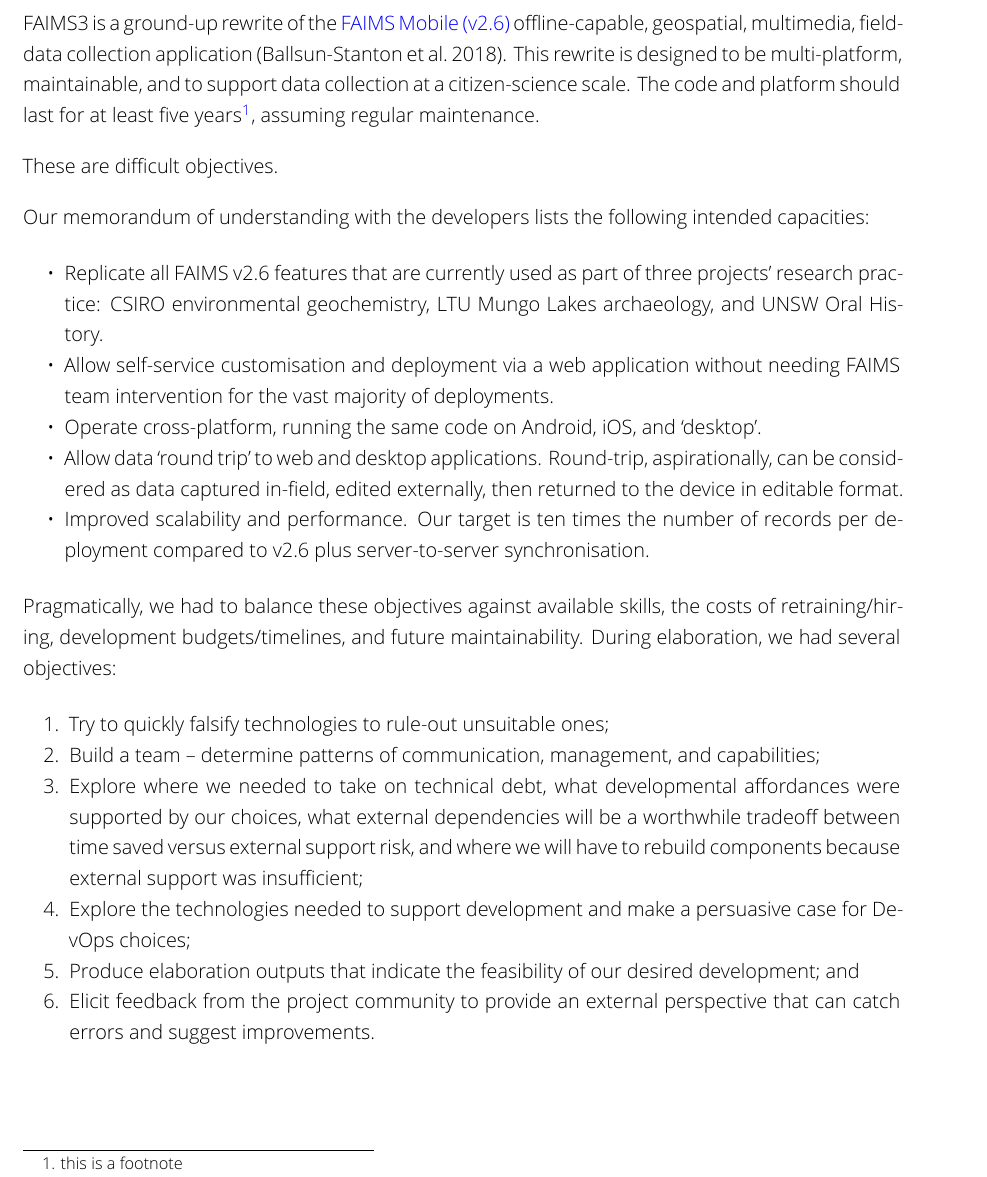
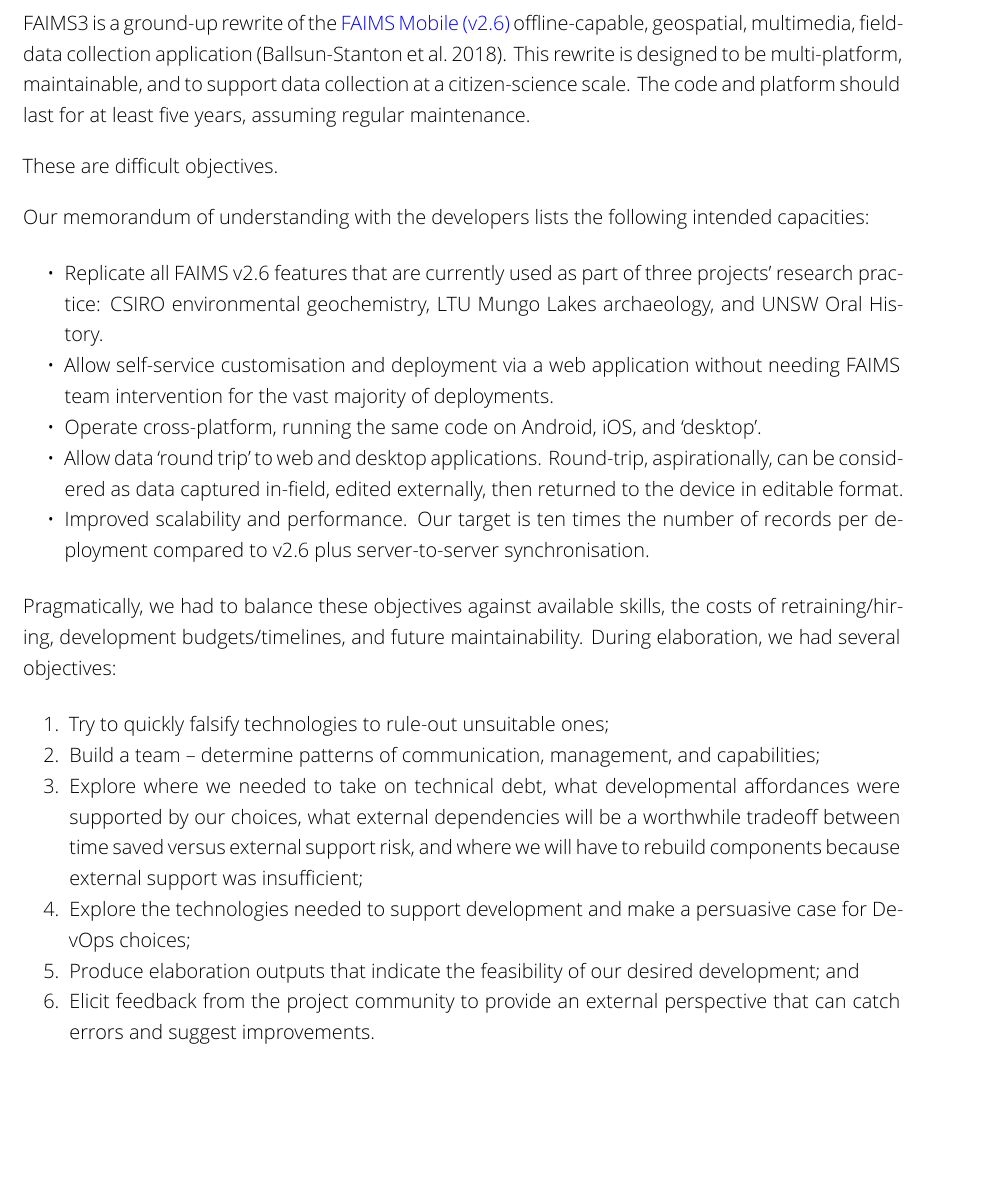
Before and after one commit to FAIMS/FAIMS3-Elaboration-Report, a LaTeX thesis (main.tex): part of page 4 of 26, cut so that both start at the same text, the shorter picture padded with empty space. Compiled offline with XeLaTeX.

Commit message:
Removed extra footnote

```diff
--- a/main.tex
+++ b/main.tex
@@ -91,7 +91,7 @@
 geospatial, multimedia, field-data collection application
 \autocite{Ballsun-Stanton2018-hq}. This rewrite is designed to be multi-platform, maintainable, and
 to support data collection at a citizen-science scale. The code and
-platform should last for at least five years\footnote{this is a footnote}, assuming regular
+platform should last for at least five years, assuming regular
 maintenance.
 
 These are difficult objectives.
```
